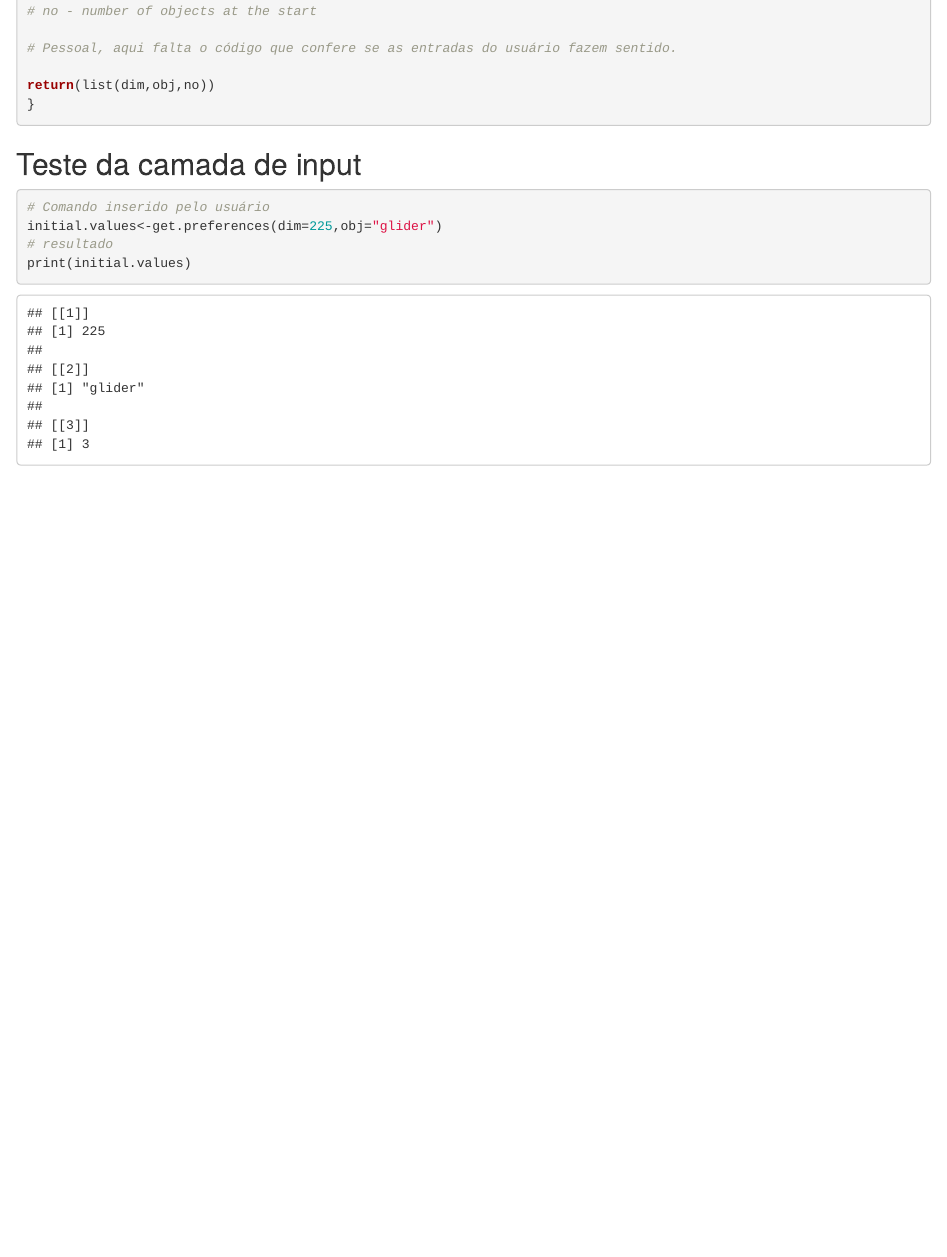
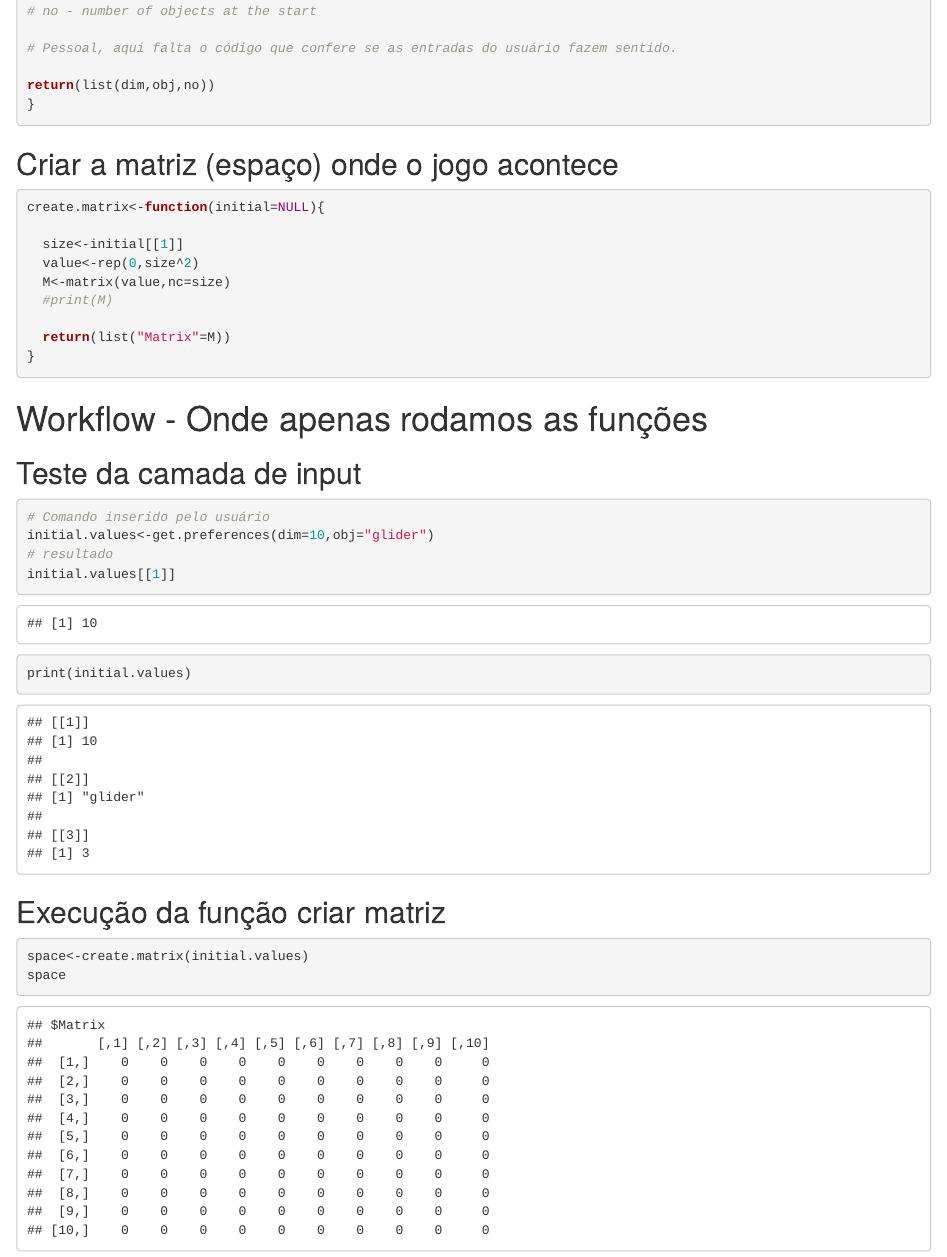
Before and after one commit to iep-ferreira/LagoaEmDados, an R Markdown document (Automata/TheGameOfLife.RMD): the page in a window 1100 px wide, from 440 px down. Rendered offline with R 4.5, knitr and Pandoc, with nearby package versions.

Commit message:
Resolvendo na mão pq não sei usar o git

````diff
--- a/Automata/TheGameOfLife.RMD
+++ b/Automata/TheGameOfLife.RMD
@@ -28,11 +28,35 @@ return(list(dim,obj,no))
 }
 ```
 
+## Criar a matriz (espaço) onde o jogo acontece
+
+```{R}
+create.matrix<-function(initial=NULL){
+
+  size<-initial[[1]]
+  value<-rep(0,size^2)
+  M<-matrix(value,nc=size)
+  #print(M)
+
+  return(list("Matrix"=M))
+}
+```
+
+# Workflow - Onde apenas rodamos as funções
+
 ## Teste da camada de input
 
 ```{R}
 # Comando inserido pelo usuário
-initial.values<-get.preferences(dim=225,obj="glider")
+initial.values<-get.preferences(dim=10,obj="glider")
 # resultado
+initial.values[[1]]
 print(initial.values)
 ```
+
+## Execução da função criar matriz
+
+```{R}
+space<-create.matrix(initial.values)
+space
+```
````
